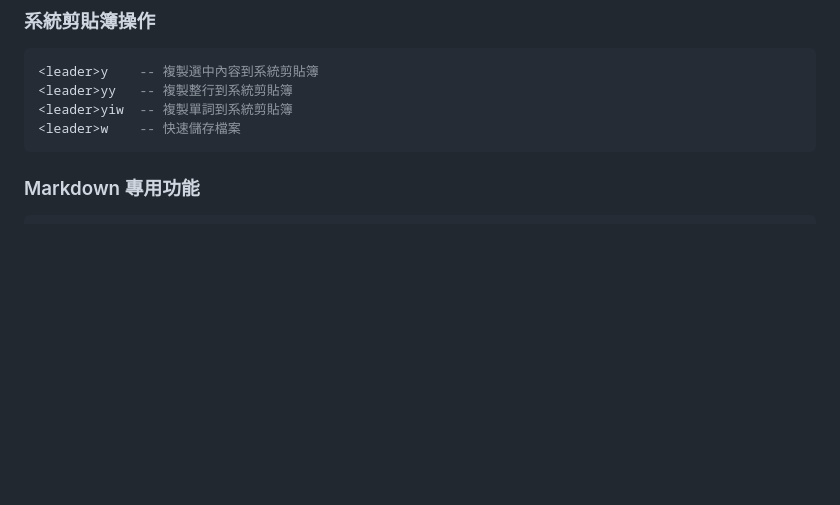
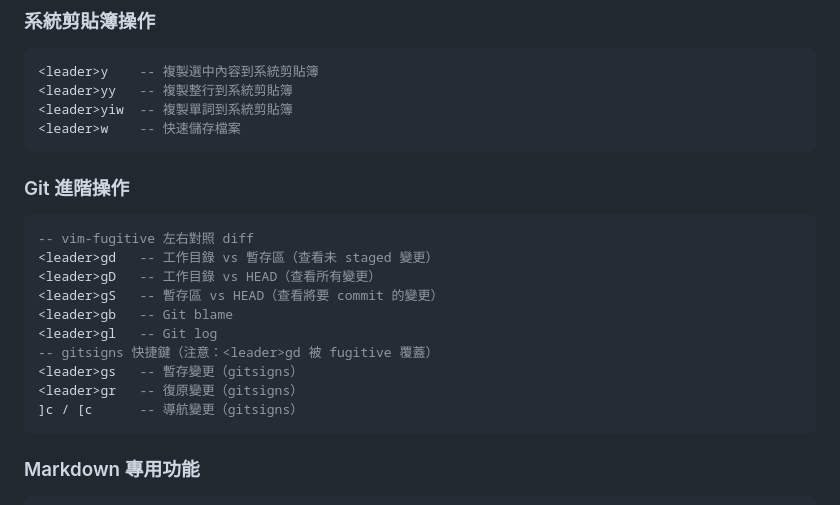
Before and after one commit to Shiou-Ju/nvim, a Markdown page: CLAUDE.md, the part around the change. Rendered like a GitHub page; blank space fills up the shorter version.

Commit message:
docs: 更新 CLAUDE.md 記錄 Git 進階操作快捷鍵
- 新增 vim-fugitive Git diff 快捷鍵完整說明
- 記錄三層 Git diff 功能和使用場景
- 標記 <leader>gd 與 gitsigns 的快捷鍵衝突
- 說明 fugitive 左右對照覆蓋 gitsigns 預覽的設計決策
- 為後續快捷鍵調整提供完整的功能對照表

````diff
--- a/CLAUDE.md
+++ b/CLAUDE.md
@@ -76,6 +76,20 @@ vim.g.mapleader = " "  -- 空格鍵作為領導鍵
 <leader>yy   -- 複製整行到系統剪貼簿
 <leader>yiw  -- 複製單詞到系統剪貼簿
 <leader>w    -- 快速儲存檔案
+```
+
+### Git 進階操作
+```lua
+-- vim-fugitive 左右對照 diff
+<leader>gd   -- 工作目錄 vs 暫存區（查看未 staged 變更）
+<leader>gD   -- 工作目錄 vs HEAD（查看所有變更）
+<leader>gS   -- 暫存區 vs HEAD（查看將要 commit 的變更）
+<leader>gb   -- Git blame
+<leader>gl   -- Git log
+-- gitsigns 快捷鍵（注意：<leader>gd 被 fugitive 覆蓋）
+<leader>gs   -- 暫存變更（gitsigns）
+<leader>gr   -- 復原變更（gitsigns）
+]c / [c      -- 導航變更（gitsigns）
 ```
 
 ### Markdown 專用功能
````
